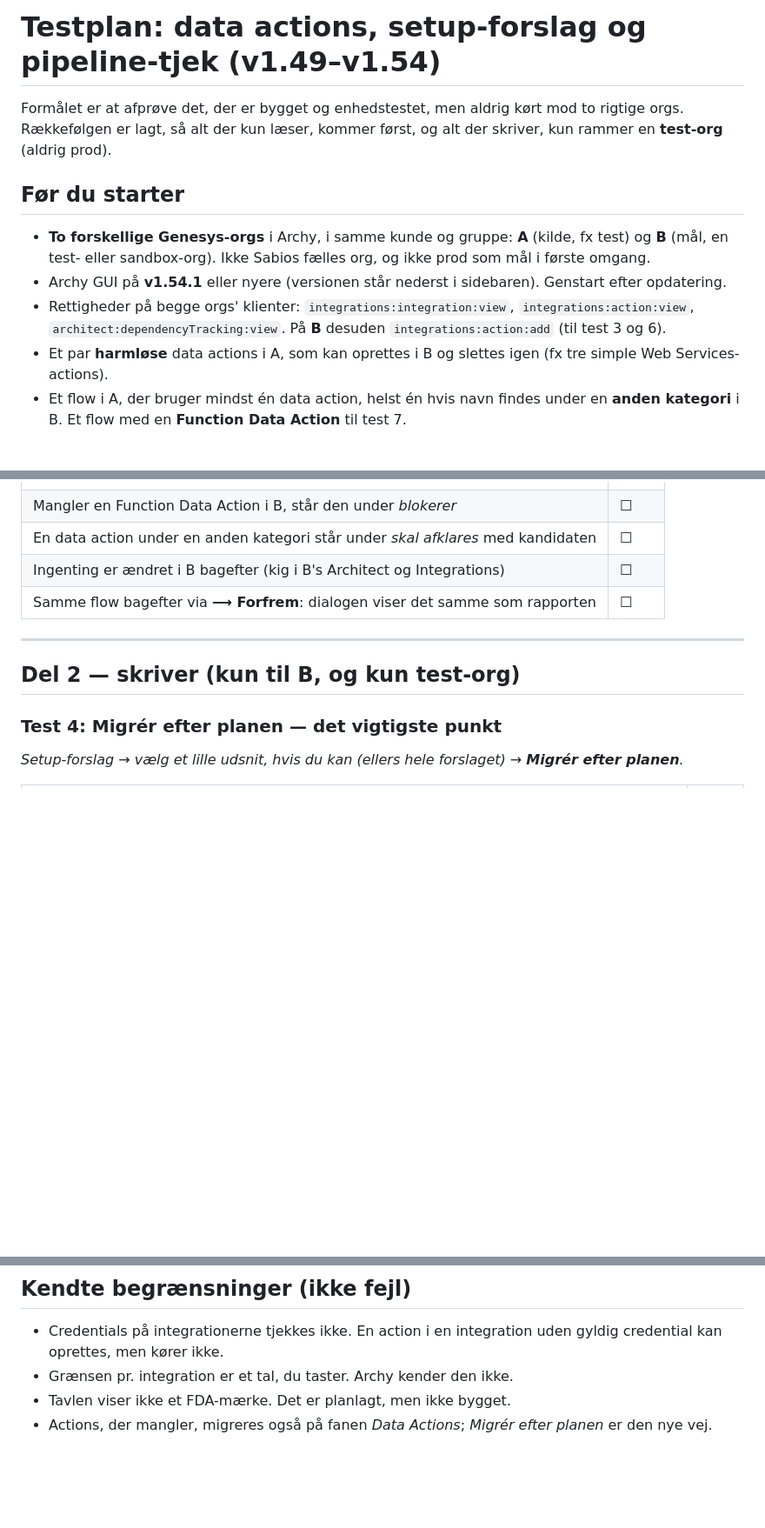
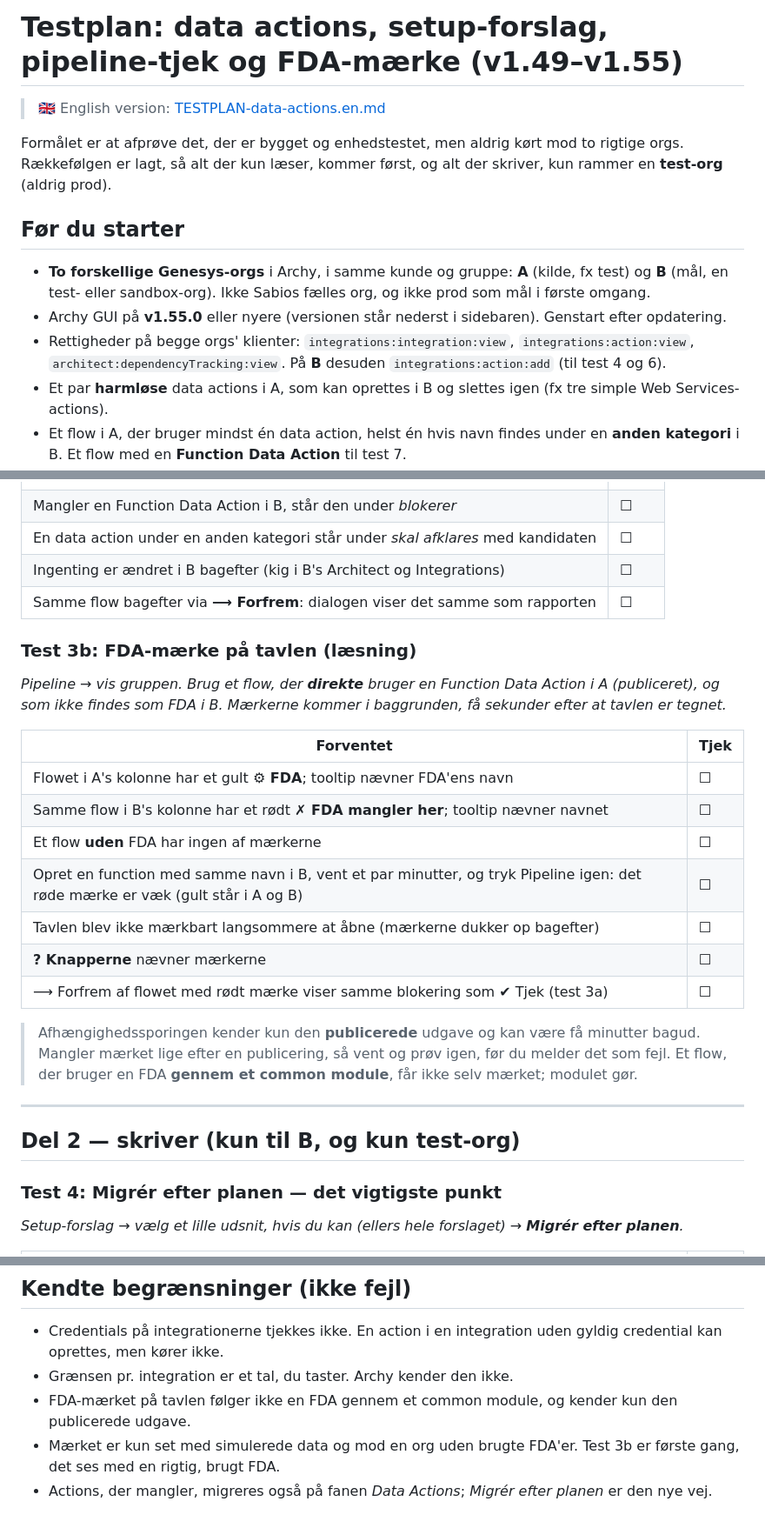
Before and after one commit to SKSabioDK/archy-gui, a Markdown page: TESTPLAN-data-actions.md, 3 parts joined by grey strips. Shown at 87% size. Drawn GitHub-style; blank space fills up the shorter version.

Commit message:
Testplan: FDA-mærke på tavlen, engelsk version og rettelse af rettighedskrav
Co-Authored-By: Claude Sonnet 5.5 <noreply@anthropic.com>

```diff
--- a/TESTPLAN-data-actions.md
+++ b/TESTPLAN-data-actions.md
@@ -1,12 +1,14 @@
-# Testplan: data actions, setup-forslag og pipeline-tjek (v1.49–v1.54)
+# Testplan: data actions, setup-forslag, pipeline-tjek og FDA-mærke (v1.49–v1.55)
+
+> 🇬🇧 English version: [TESTPLAN-data-actions.en.md](TESTPLAN-data-actions.en.md)
 
 Formålet er at afprøve det, der er bygget og enhedstestet, men aldrig kørt mod to rigtige orgs. Rækkefølgen er lagt, så alt der kun læser, kommer først, og alt der skriver, kun rammer en **test-org** (aldrig prod).
 
 ## Før du starter
 
 - **To forskellige Genesys-orgs** i Archy, i samme kunde og gruppe: **A** (kilde, fx test) og **B** (mål, en test- eller sandbox-org). Ikke Sabios fælles org, og ikke prod som mål i første omgang.
-- Archy GUI på **v1.54.1** eller nyere (versionen står nederst i sidebaren). Genstart efter opdatering.
-- Rettigheder på begge orgs' klienter: `integrations:integration:view`, `integrations:action:view`, `architect:dependencyTracking:view`. På **B** desuden `integrations:action:add` (til test 3 og 6).
+- Archy GUI på **v1.55.0** eller nyere (versionen står nederst i sidebaren). Genstart efter opdatering.
+- Rettigheder på begge orgs' klienter: `integrations:integration:view`, `integrations:action:view`, `architect:dependencyTracking:view`. På **B** desuden `integrations:action:add` (til test 4 og 6).
 - Et par **harmløse** data actions i A, som kan oprettes i B og slettes igen (fx tre simple Web Services-actions).
 - Et flow i A, der bruger mindst én data action, helst én hvis navn findes under en **anden kategori** i B. Et flow med en **Function Data Action** til test 7.
 - Notér hvor du kigger efter fejl: **Systemlog** i Archy (kategorien MIGRATE).
@@ -57,6 +59,22 @@ Hvis noget ikke passer: skriv navnet på action'en og hvad du forventede.
 | En data action under en anden kategori står under *skal afklares* med kandidaten | ☐ |
 | Ingenting er ændret i B bagefter (kig i B's Architect og Integrations) | ☐ |
 | Samme flow bagefter via **⟶ Forfrem**: dialogen viser det samme som rapporten | ☐ |
+
+### Test 3b: FDA-mærke på tavlen (læsning)
+
+*Pipeline → vis gruppen. Brug et flow, der **direkte** bruger en Function Data Action i A (publiceret), og som ikke findes som FDA i B. Mærkerne kommer i baggrunden, få sekunder efter at tavlen er tegnet.*
+
+| Forventet | Tjek |
+|---|---|
+| Flowet i A's kolonne har et gult **⚙ FDA**; tooltip nævner FDA'ens navn | ☐ |
+| Samme flow i B's kolonne har et rødt **✗ FDA mangler her**; tooltip nævner navnet | ☐ |
+| Et flow **uden** FDA har ingen af mærkerne | ☐ |
+| Opret en function med samme navn i B, vent et par minutter, og tryk Pipeline igen: det røde mærke er væk (gult står i A og B) | ☐ |
+| Tavlen blev ikke mærkbart langsommere at åbne (mærkerne dukker op bagefter) | ☐ |
+| **? Knapperne** nævner mærkerne | ☐ |
+| ⟶ Forfrem af flowet med rødt mærke viser samme blokering som ✔ Tjek (test 3a) | ☐ |
+
+> Afhængighedssporingen kender kun den **publicerede** udgave og kan være få minutter bagud. Mangler mærket lige efter en publicering, så vent og prøv igen, før du melder det som fejl. Et flow, der bruger en FDA **gennem et common module**, får ikke selv mærket; modulet gør.
 
 ---
 
@@ -141,5 +159,6 @@ Skriv kun til prod, når del 2 er gennemført rent.
 
 - Credentials på integrationerne tjekkes ikke. En action i en integration uden gyldig credential kan oprettes, men kører ikke.
 - Grænsen pr. integration er et tal, du taster. Archy kender den ikke.
-- Tavlen viser ikke et FDA-mærke. Det er planlagt, men ikke bygget.
+- FDA-mærket på tavlen følger ikke en FDA gennem et common module, og kender kun den publicerede udgave.
+- Mærket er kun set med simulerede data og mod en org uden brugte FDA'er. Test 3b er første gang, det ses med en rigtig, brugt FDA.
 - Actions, der mangler, migreres også på fanen *Data Actions*; *Migrér efter planen* er den nye vej.
```
Also changed, not shown: TESTPLAN-data-actions.en.md (added, +164 -0 lines).
